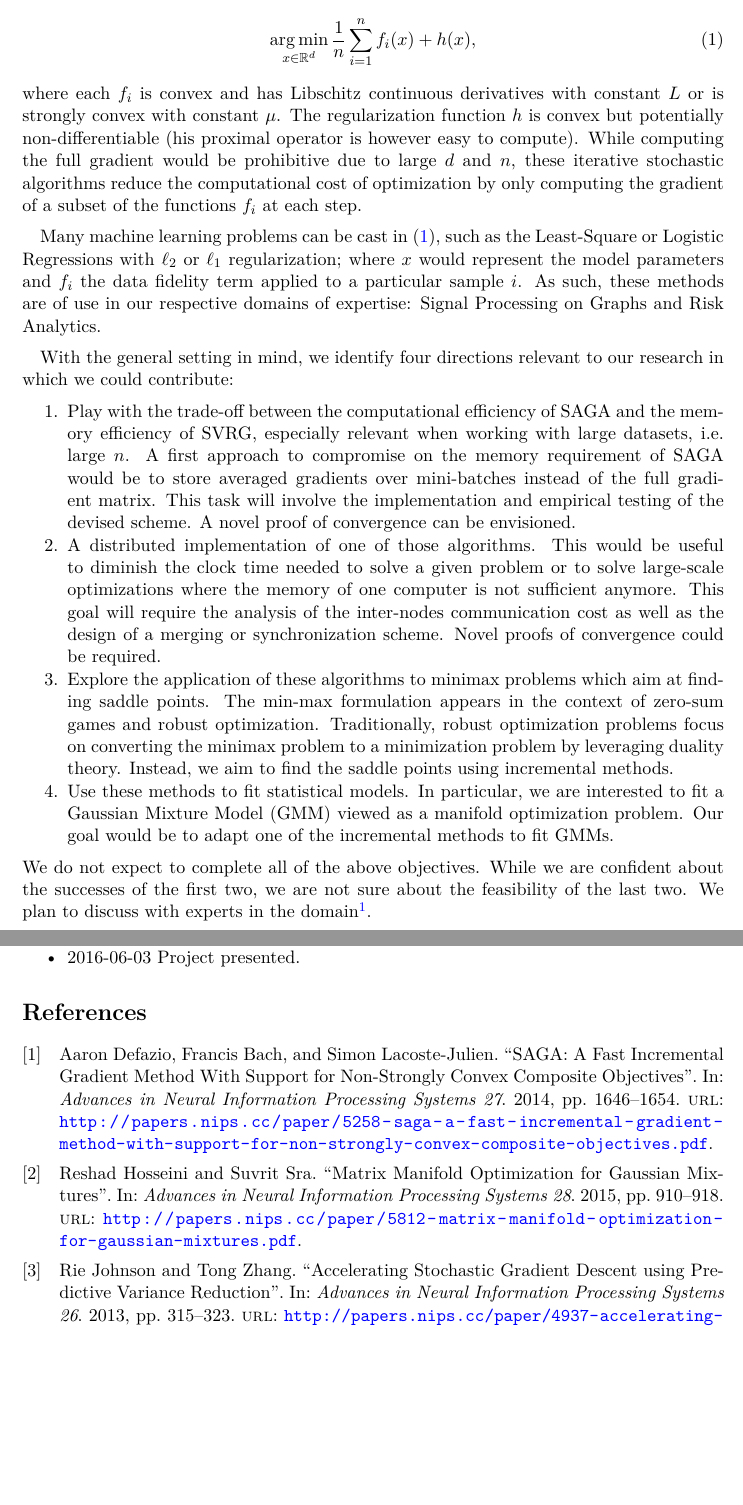
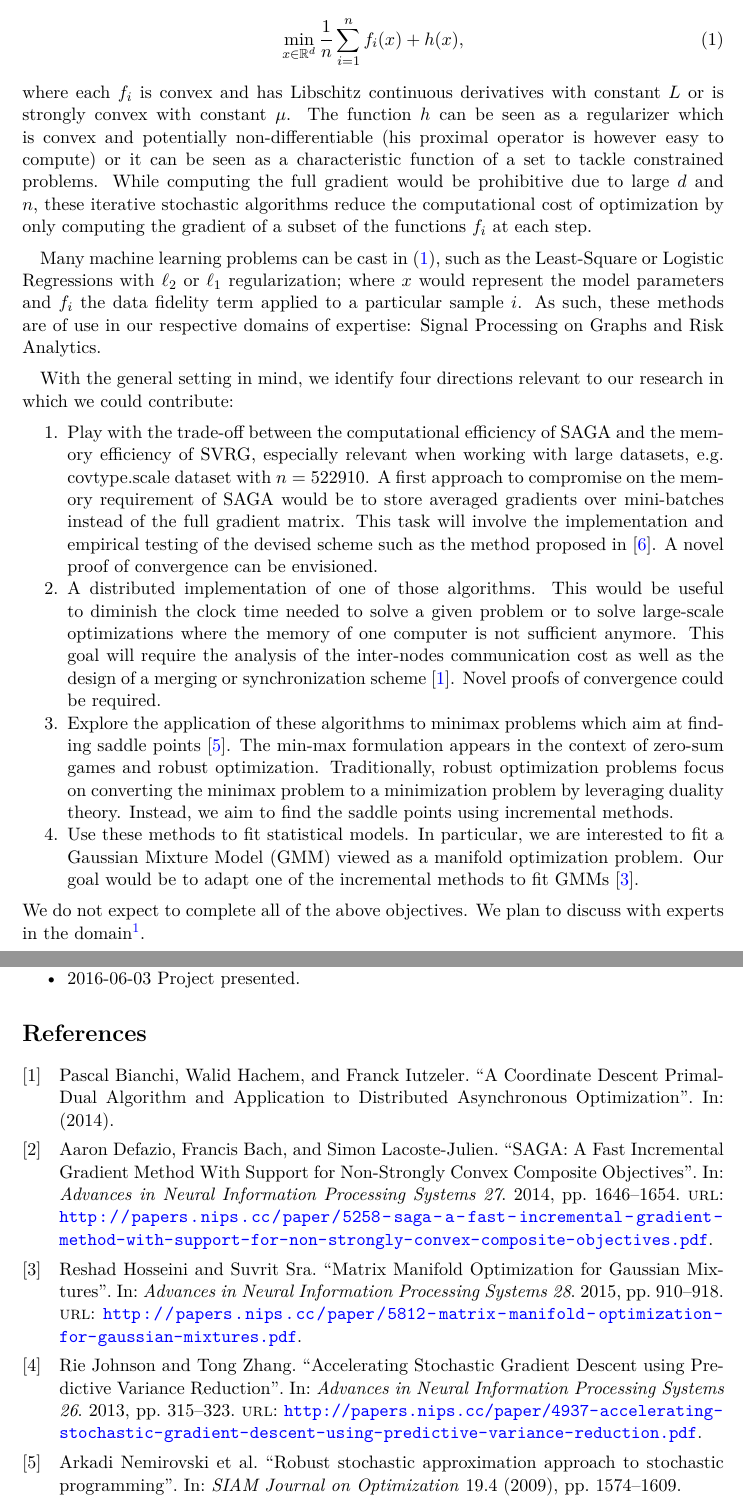
Before and after one commit to mdeff/saga, a LaTeX document (proposal.tex): two parts of pages 1 and 2 of 2, joined at a grey line, cut so that both start at the same text, the shorter picture padded with empty space. Compiled offline with pdfLaTeX.

Commit message:
push some update

```diff
--- a/proposal.tex
+++ b/proposal.tex
@@ -36,12 +36,11 @@ some of the newest Incremental Gradient Methods such as SAG
 \cite{defazio_saga_2014}. This class of algorithms have been developed to solve
 problems of the form
 \begin{equation} \label{eqn:problem}
-	\argmin_{x \in \R^d} \frac{1}{n} \sum_{i=1}^n f_i(x) + h(x),
+	\min_{x \in \R^d} \frac{1}{n} \sum_{i=1}^n f_i(x) + h(x),
 \end{equation}
 where each $f_i$ is convex and has Libschitz continuous derivatives with
-constant $L$ or is strongly convex with constant $\mu$. The regularization
-function $h$ is convex but potentially non-differentiable (his proximal operator
-is however easy to compute). While computing the full gradient would be
+constant $L$ or is strongly convex with constant $\mu$. The function $h$ can be seen as a regularizer which is convex and potentially non-differentiable (his proximal operator
+is however easy to compute) or it can be seen as a characteristic function of a set to tackle constrained problems. While computing the full gradient would be
 prohibitive due to large $d$ and $n$, these iterative stochastic algorithms
 reduce the computational cost of optimization by only computing the gradient of
 a subset of the functions $f_i$ at each step.
@@ -58,19 +57,19 @@ research in which we could contribute:
 	\setlength{\itemsep}{0pt} \setlength{\parskip}{0pt}
 	\item Play with the trade-off between the computational efficiency of SAGA
 		and the memory efficiency of SVRG, especially relevant when working with
-		large datasets, i.e. large $n$. A first approach to compromise on the
+		large datasets, e.g. covtype.scale dataset with $n=522910$. A first approach to compromise on the
 		memory requirement of SAGA would be to store averaged gradients over
 		mini-batches instead of the full gradient matrix. This task will involve
-		the implementation and empirical testing of the devised scheme. A novel
+		the implementation and empirical testing of the devised scheme such as the method proposed in \cite{nitanda2014stochastic}. A novel
 		proof of convergence can be envisioned.
 	\item A distributed implementation of one of those algorithms. This would be
 		useful to diminish the clock time needed to solve a given problem or to
 		solve large-scale optimizations where the memory of one computer is not
 		sufficient anymore. This goal will require the analysis of the
 		inter-nodes communication cost as well as the design of a merging or
-		synchronization scheme. Novel proofs of convergence could be required.
+		synchronization scheme \cite{bianchi2014coordinate}. Novel proofs of convergence could be required.
 	\item Explore the application of these algorithms to minimax problems which
-		aim at finding saddle points. The min-max formulation appears in the
+		aim at finding saddle points \cite{nemirovski2009robust}. The min-max formulation appears in the
 		context of zero-sum games and robust optimization. Traditionally, robust
 		optimization problems focus on converting the minimax problem to a
 		minimization problem by leveraging duality theory. Instead, we aim to
@@ -78,11 +77,9 @@ research in which we could contribute:
 	\item Use these methods to fit statistical models. In particular, we are
 		interested to fit a Gaussian Mixture Model (GMM) viewed as a manifold
 		optimization problem. Our goal would be to adapt one of the incremental
-		methods to fit GMMs.
+		methods to fit GMMs \cite{reshad_matrix_2015}.
 \end{enumerate}
-We do not expect to complete all of the above objectives. While we are confident
-about the successes of the first two, we are not sure about the feasibility of
-the last two. We plan to discuss with experts in the domain\footnote{Such as the
+We do not expect to complete all of the above objectives. We plan to discuss with experts in the domain\footnote{Such as the
 first author of \cite{reshad_matrix_2015}, whom Soroosh met during his master
 studies. Or someone from the EPFL LIONS lab.}.
 
```
Also changed, not shown: refs.bib (+23 -0 lines).
